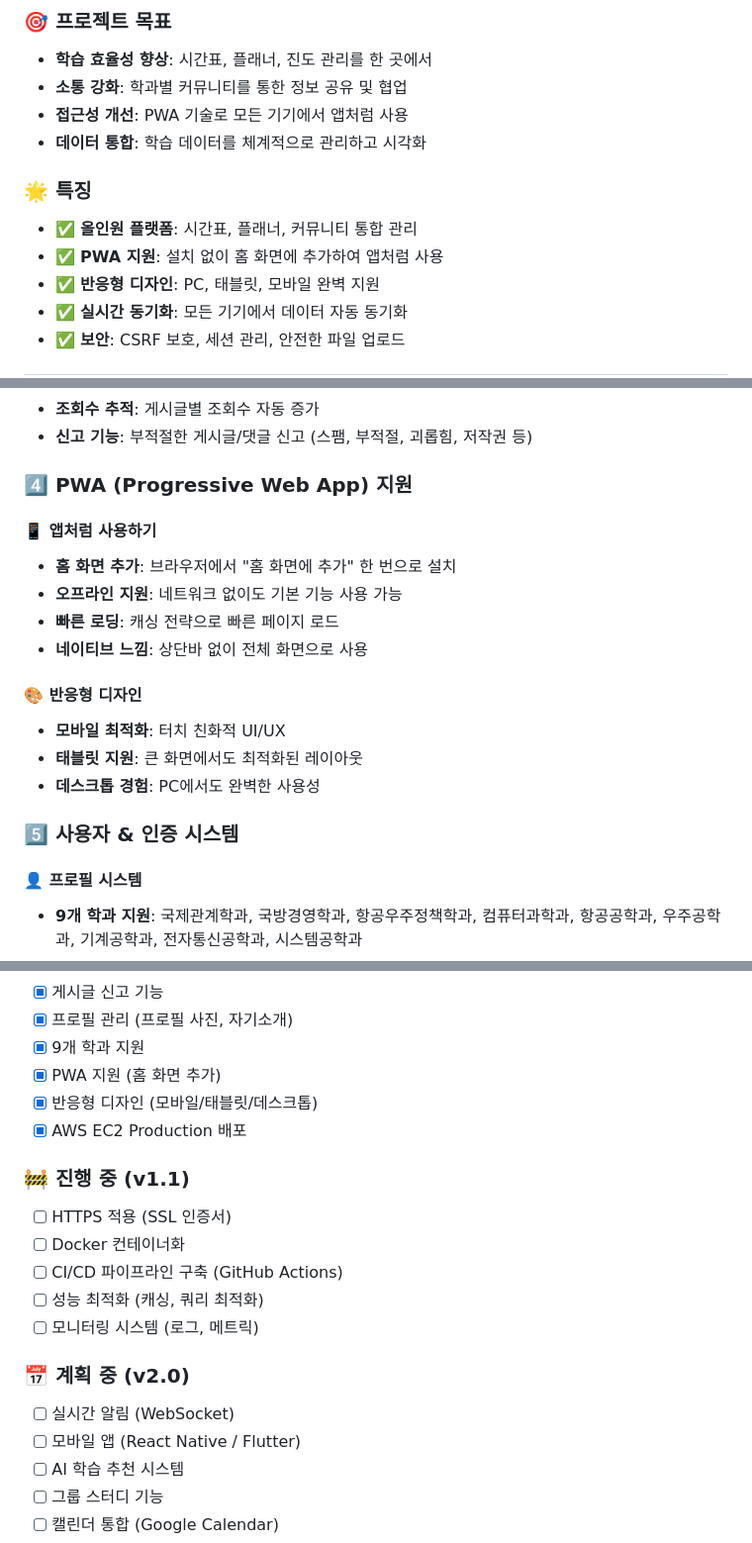
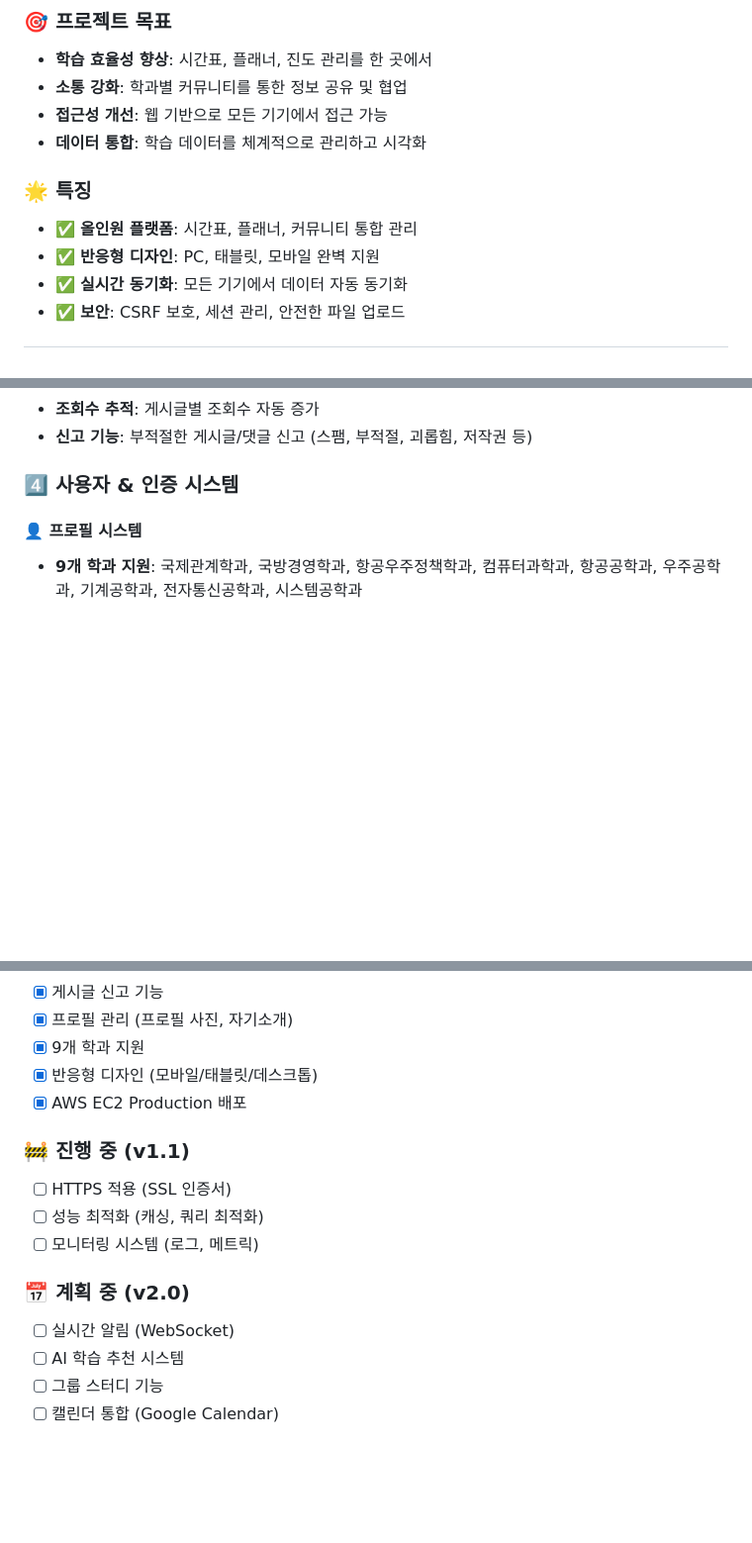
Before and after one commit to whwjdgml0508/planit, a Markdown page: Desktop/planit/README.md, 3 parts joined by grey strips. Shown at 99% size. Rendered like a GitHub page; blank space fills up the shorter version.

Commit message:
docs: README 업데이트 - PWA 기능 및 존재하지 않는 기능 제거, 카테고리 개수 수정

```diff
--- a/Desktop/planit/README.md
+++ b/Desktop/planit/README.md
@@ -39,13 +39,12 @@
 
 - **학습 효율성 향상**: 시간표, 플래너, 진도 관리를 한 곳에서
 - **소통 강화**: 학과별 커뮤니티를 통한 정보 공유 및 협업
-- **접근성 개선**: PWA 기술로 모든 기기에서 앱처럼 사용
+- **접근성 개선**: 웹 기반으로 모든 기기에서 접근 가능
 - **데이터 통합**: 학습 데이터를 체계적으로 관리하고 시각화
 
 ### 🌟 특징
 
 - ✅ **올인원 플랫폼**: 시간표, 플래너, 커뮤니티 통합 관리
-- ✅ **PWA 지원**: 설치 없이 홈 화면에 추가하여 앱처럼 사용
 - ✅ **반응형 디자인**: PC, 태블릿, 모바일 완벽 지원
 - ✅ **실시간 동기화**: 모든 기기에서 데이터 자동 동기화
 - ✅ **보안**: CSRF 보호, 세션 관리, 안전한 파일 업로드
@@ -121,20 +120,7 @@
 - **조회수 추적**: 게시글별 조회수 자동 증가
 - **신고 기능**: 부적절한 게시글/댓글 신고 (스팸, 부적절, 괴롭힘, 저작권 등)
 
-### 4️⃣ PWA (Progressive Web App) 지원
-
-#### 📱 앱처럼 사용하기
-- **홈 화면 추가**: 브라우저에서 "홈 화면에 추가" 한 번으로 설치
-- **오프라인 지원**: 네트워크 없이도 기본 기능 사용 가능
-- **빠른 로딩**: 캐싱 전략으로 빠른 페이지 로드
-- **네이티브 느낌**: 상단바 없이 전체 화면으로 사용
-
-#### 🎨 반응형 디자인
-- **모바일 최적화**: 터치 친화적 UI/UX
-- **태블릿 지원**: 큰 화면에서도 최적화된 레이아웃
-- **데스크톱 경험**: PC에서도 완벽한 사용성
-
-### 5️⃣ 사용자 & 인증 시스템
+### 4️⃣ 사용자 & 인증 시스템
 
 #### 👤 프로필 시스템
 - **9개 학과 지원**: 국제관계학과, 국방경영학과, 항공우주정책학과, 컴퓨터과학과, 항공공학과, 우주공학과, 기계공학과, 전자통신공학과, 시스템공학과
@@ -472,20 +458,16 @@ sudo tail -f /var/log/nginx/error.log
 - [x] 게시글 신고 기능
 - [x] 프로필 관리 (프로필 사진, 자기소개)
 - [x] 9개 학과 지원
-- [x] PWA 지원 (홈 화면 추가)
 - [x] 반응형 디자인 (모바일/태블릿/데스크톱)
 - [x] AWS EC2 Production 배포
 
 ### 🚧 진행 중 (v1.1)
 - [ ] HTTPS 적용 (SSL 인증서)
-- [ ] Docker 컨테이너화
-- [ ] CI/CD 파이프라인 구축 (GitHub Actions)
 - [ ] 성능 최적화 (캐싱, 쿼리 최적화)
 - [ ] 모니터링 시스템 (로그, 메트릭)
 
 ### 📅 계획 중 (v2.0)
 - [ ] 실시간 알림 (WebSocket)
-- [ ] 모바일 앱 (React Native / Flutter)
 - [ ] AI 학습 추천 시스템
 - [ ] 그룹 스터디 기능
 - [ ] 캘린더 통합 (Google Calendar)
```
Also changed, not shown: other parts of Desktop/planit/README.md (+2 -2 lines).
